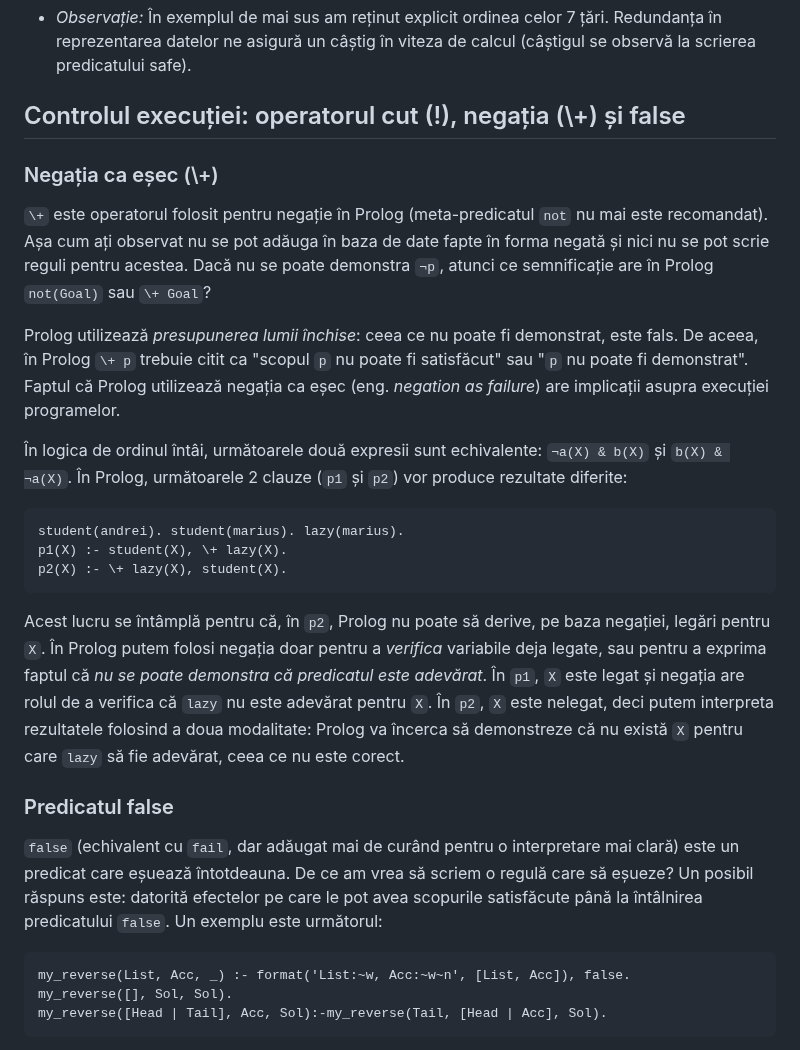
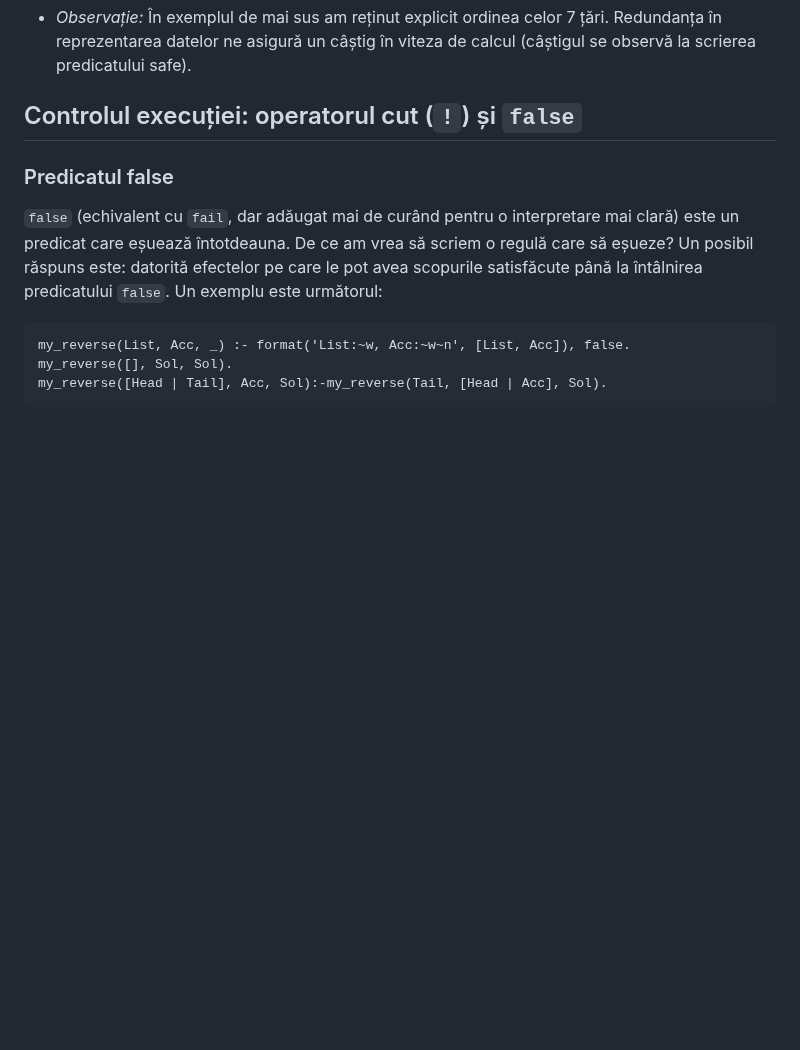
Before and after one commit to cs-pub-ro/PP-laboratoare, a Markdown page: prolog/legare-executie/README.md, the part around one of its changes. Drawn GitHub-style; blank space fills up the shorter version.

````diff
--- a/prolog/legare-executie/README.md
+++ b/prolog/legare-executie/README.md
@@ -266,23 +353,7 @@ solve_maps(S):-template(S), correct(S).
         asigură un câștig în viteza de calcul (câștigul se observă la
         scrierea predicatului safe).
 
-## Controlul execuției: operatorul cut (!), negația (\\+) și false
-
-### Negația ca eșec (\\+)
-
-`\+` este operatorul folosit pentru negație în Prolog (meta-predicatul `not` nu mai este recomandat). Așa cum ați observat nu se pot adăuga în baza de date fapte în forma negată și nici nu se pot scrie reguli pentru acestea. Dacă nu se poate demonstra `¬p`, atunci ce semnificație are în Prolog `not(Goal)` sau `\+ Goal`?
-
-Prolog utilizează *presupunerea lumii închise*: ceea ce nu poate fi demonstrat, este fals. De aceea, în Prolog `\+ p` trebuie citit ca "scopul `p` nu poate fi satisfăcut" sau "`p` nu poate fi demonstrat". Faptul că Prolog utilizează negația ca eșec (eng. *negation as failure*) are implicații asupra execuției programelor.
-
-În logica de ordinul întâi, următoarele două expresii sunt echivalente: `¬a(X) & b(X)` și `b(X) & ¬a(X)`. În Prolog, următoarele 2 clauze (`p1` și `p2`) vor produce rezultate diferite:
-
-```prolog
-student(andrei). student(marius). lazy(marius).
-p1(X) :- student(X), \+ lazy(X).
-p2(X) :- \+ lazy(X), student(X).
-```
-
-Acest lucru se întâmplă pentru că, în `p2`, Prolog nu poate să derive, pe baza negației, legări pentru `X`. În Prolog putem folosi negația doar pentru a *verifica* variabile deja legate, sau pentru a exprima faptul că *nu se poate demonstra că predicatul este adevărat*. În `p1`, `X` este legat și negația are rolul de a verifica că `lazy` nu este adevărat pentru `X`. În `p2`, `X` este nelegat, deci putem interpreta rezultatele folosind a doua modalitate: Prolog va încerca să demonstreze că nu există `X` pentru care `lazy` să fie adevărat, ceea ce nu este corect.
+## Controlul execuției: operatorul cut (`!`) și `false`
 
 ### Predicatul false
 
````
Also changed, not shown: other parts of prolog/legare-executie/README.md (+102 -27 lines).
